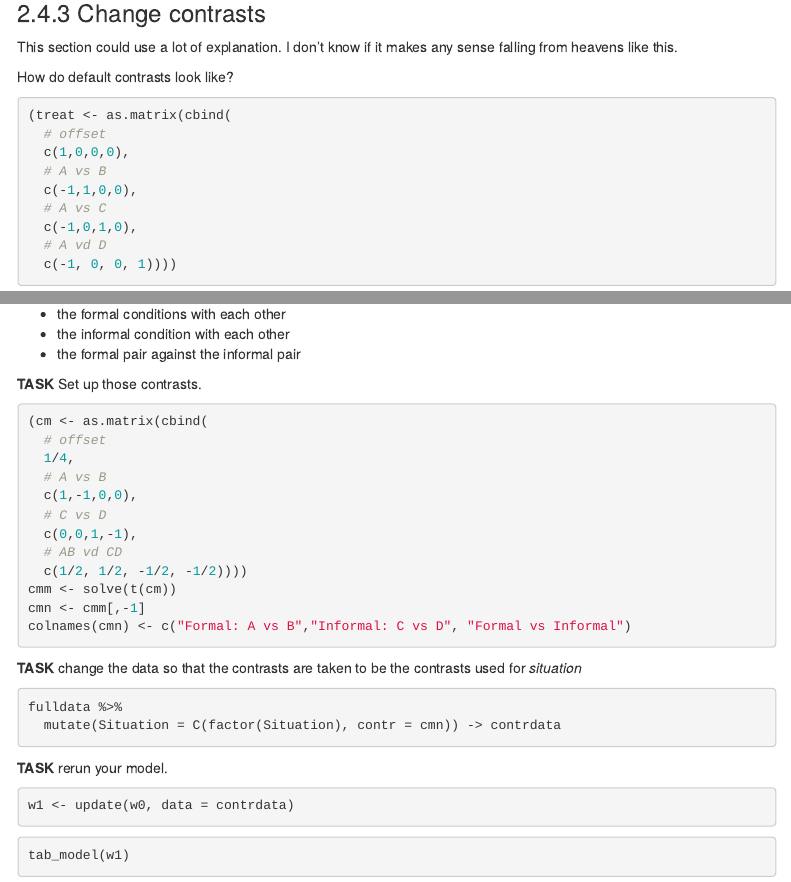
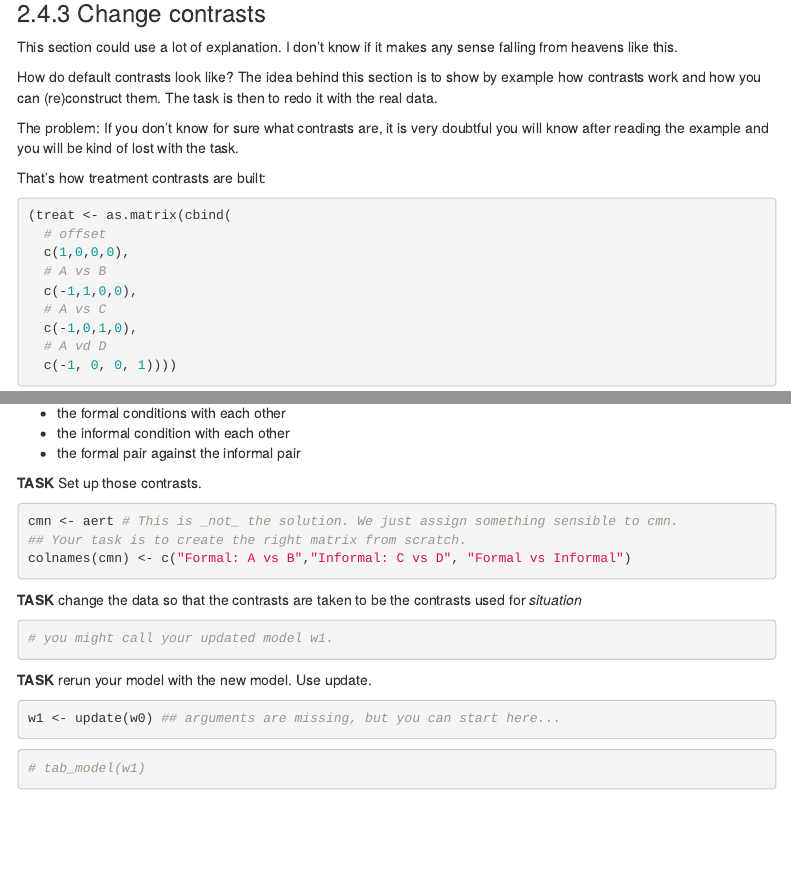
Before and after one commit to felixgolcher/mmosna, an R Markdown document (xrc-lmer.Rmd): the page in a window 1100 px wide, from 6110 px down, and a second part further down, joined at a grey line. Rendered offline with R 4.5, knitr and Pandoc, with nearby package versions; code that draws random numbers runs with fixed seeds of ours; some code elsewhere in the file could not run offline; menus at the side of the page are left out.

Commit message:
more explanations

````diff
--- a/xrc-lmer.Rmd
+++ b/xrc-lmer.Rmd
@@ -295,7 +295,11 @@ tab_model(w0)
 
 This section could use a lot of explanation. I don't know if it makes any sense falling from heavens like this.
 
-How do default contrasts look like?
+How do default contrasts look like? The idea behind this section is to show by example how contrasts work and how you can (re)construct them. The task is then to redo it with the real data.
+
+The problem: If you don't know for sure what contrasts are, it is very doubtful you will know after reading the example and you will be kind of lost with the task.
+
+That's how treatment contrasts are built:
 
 ```{r}
 (treat <- as.matrix(cbind(
@@ -336,42 +340,32 @@ This version of contrasts is quit readable. We can use it to easily construct co
 
 **TASK** Set up those contrasts.
 
-```{r, eval=FALSE}
-(cm <- as.matrix(cbind(
-  # offset
-  1/4,
-  # A vs B
-  c(1,-1,0,0),
-  # C vs D
-  c(0,0,1,-1),
-  # AB vd CD
-  c(1/2, 1/2, -1/2, -1/2))))
-cmm <- solve(t(cm))
-cmn <- cmm[,-1]
+```{r}
+cmn <- aert # This is _not_ the solution. We just assign something sensible to cmn.
+## Your task is to create the right matrix from scratch.
 colnames(cmn) <- c("Formal: A vs B","Informal: C vs D", "Formal vs Informal")
 ```
 
 **TASK** change the data so that the contrasts are taken to be the contrasts used for *situation*
 
 
-```{r, eval=FALSE}
-fulldata %>%
-  mutate(Situation = C(factor(Situation), contr = cmn)) -> contrdata
+```{r}
+# you might call your updated model w1.
 ```
 
-**TASK** rerun your model.
+**TASK** rerun your model with the new model. Use update.
 
 
-```{r, eval=FALSE}
-w1 <- update(w0, data = contrdata)
+```{r}
+w1 <- update(w0) ## arguments are missing, but you can start here...
+```
+
+```{r}
+# tab_model(w1)
 ```
 
 ```{r, eval=FALSE}
-tab_model(w1)
-```
-
-```{r, eval=FALSE}
-plot(allEffects(w1))
+# plot(allEffects(w1))
 ```
 
 # Acknowledgement
````
